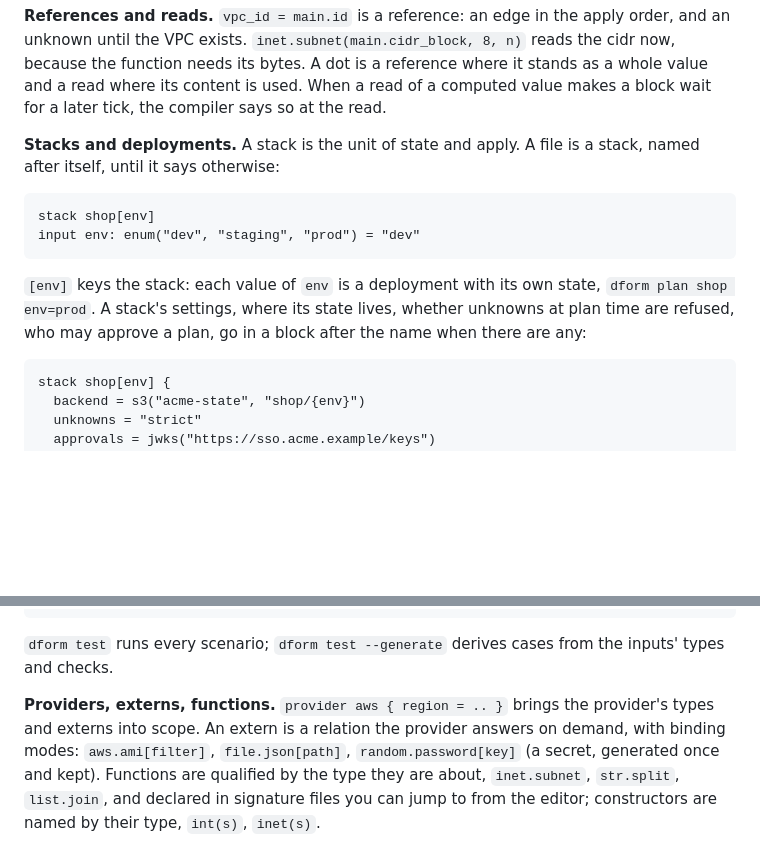
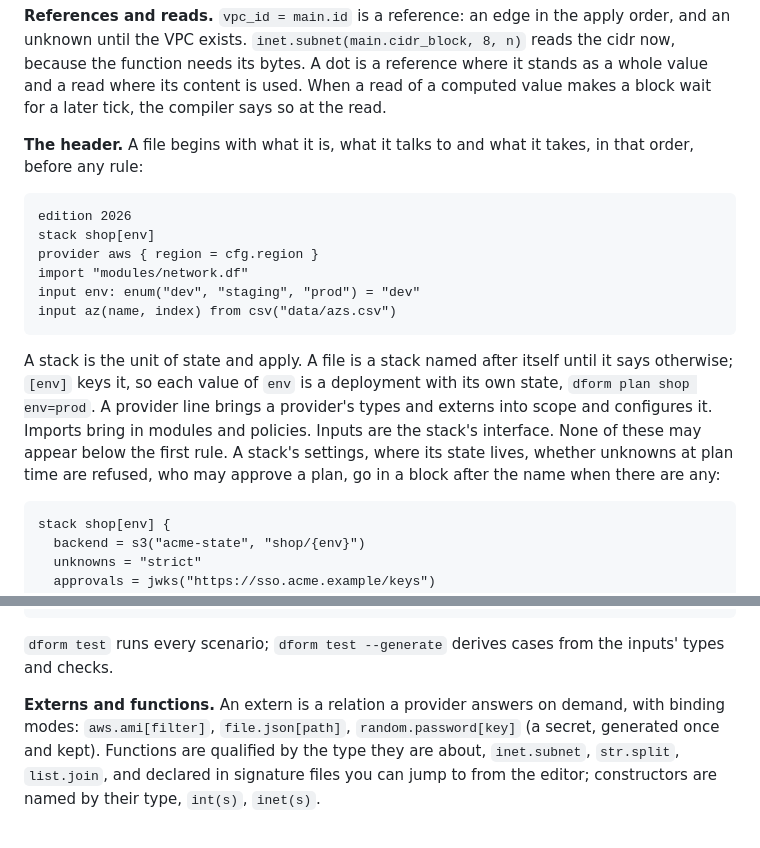
Before and after one commit to vodik/dform, a Markdown page: README.next.md, 2 parts joined by grey strips. Rendered like a GitHub page; blank space fills up the shorter version.

Commit message:
README.next.md: the header teaches stack and provider by position
Co-Authored-By: Claude Fable 5.1 <noreply@anthropic.com>

````diff
--- a/README.next.md
+++ b/README.next.md
@@ -179,18 +179,27 @@ value and a read where its content is used. When a read of a computed
 value makes a block wait for a later tick, the compiler says so at the
 read.
 
-**Stacks and deployments.** A stack is the unit of state and apply. A
-file is a stack, named after itself, until it says otherwise:
+**The header.** A file begins with what it is, what it talks to and what
+it takes, in that order, before any rule:
 
 ```dform
+edition 2026
 stack shop[env]
+provider aws { region = cfg.region }
+import "modules/network.df"
 input env: enum("dev", "staging", "prod") = "dev"
+input az(name, index) from csv("data/azs.csv")
 ```
 
-`[env]` keys the stack: each value of `env` is a deployment with its own
-state, `dform plan shop env=prod`. A stack's settings, where its state
-lives, whether unknowns at plan time are refused, who may approve a plan,
-go in a block after the name when there are any:
+A stack is the unit of state and apply. A file is a stack named after
+itself until it says otherwise; `[env]` keys it, so each value of `env`
+is a deployment with its own state, `dform plan shop env=prod`. A
+provider line brings a provider's types and externs into scope and
+configures it. Imports bring in modules and policies. Inputs are the
+stack's interface. None of these may appear below the first rule. A
+stack's settings, where its state lives, whether unknowns at plan time
+are refused, who may approve a plan, go in a block after the name when
+there are any:
 
 ```dform
 stack shop[env] {
@@ -253,9 +262,8 @@ scenario prod {
 `dform test` runs every scenario; `dform test --generate` derives cases
 from the inputs' types and checks.
 
-**Providers, externs, functions.** `provider aws { region = .. }` brings
-the provider's types and externs into scope. An extern is a relation the
-provider answers on demand, with binding modes: `aws.ami[filter]`,
+**Externs and functions.** An extern is a relation a provider answers
+on demand, with binding modes: `aws.ami[filter]`,
 `file.json[path]`, `random.password[key]` (a secret, generated once and
 kept). Functions are qualified by the type they are about,
 `inet.subnet`, `str.split`, `list.join`, and declared in signature files
````
